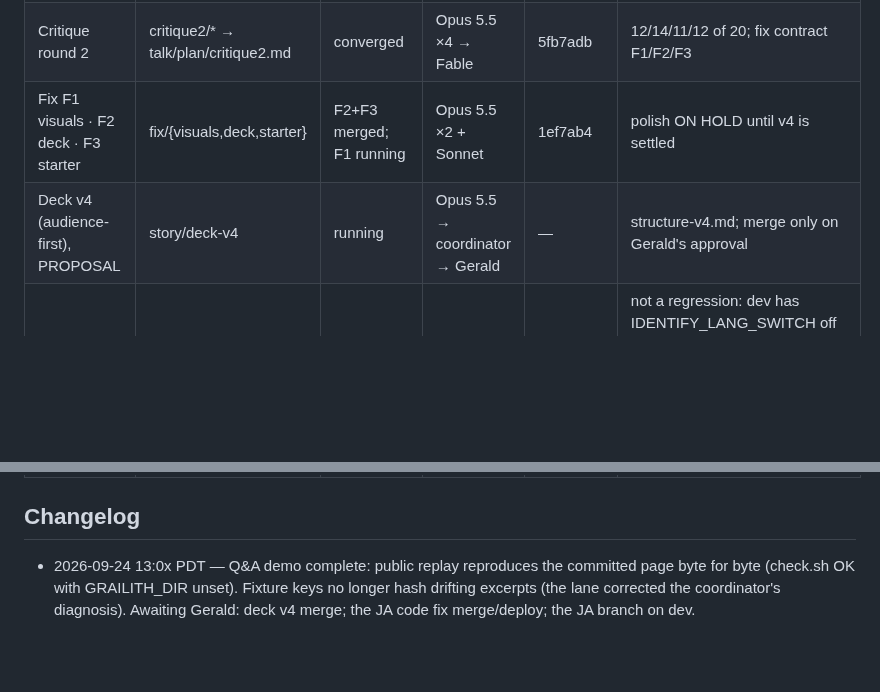
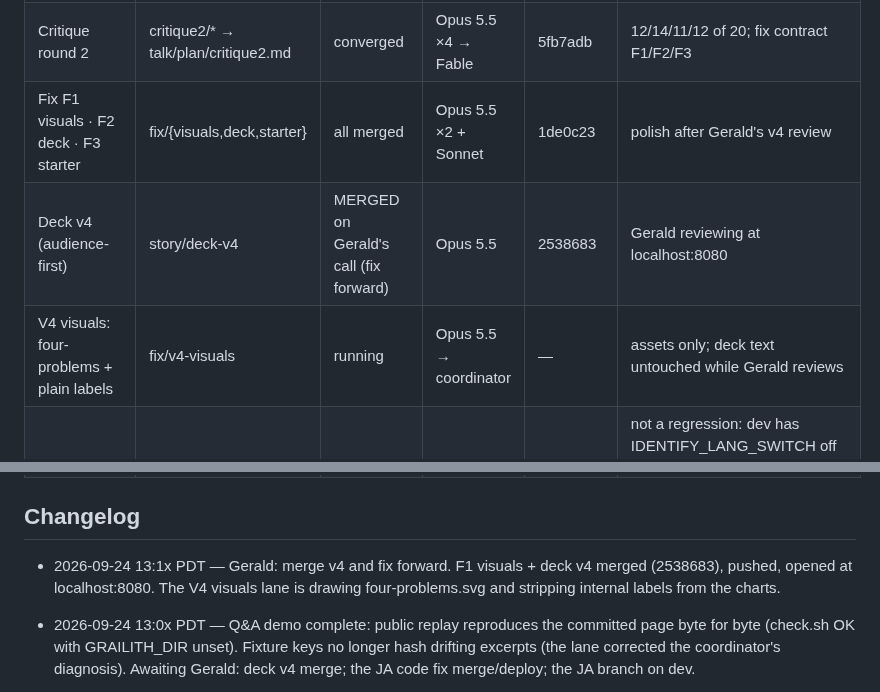
Before and after one commit to gsornsen/htsysadath, a Markdown page: docs/project/tracking.md, 2 parts joined by grey strips. Rendered like a GitHub page; blank space fills up the shorter version.

Commit message:
project: tracking — v4 merged for review; the v4 visuals lane running
Co-Authored-By: Claude Opus 5.5 (1M context) <noreply@anthropic.com>
Claude-Session: https://claude.ai/code/session_016npEobfYAe8BQwo1YdaQwN

```diff
--- a/docs/project/tracking.md
+++ b/docs/project/tracking.md
@@ -35,8 +35,9 @@ blocked · dropped. Newest changes at the top of the changelog.
 | Visuals V1: diagrams (svg-infographic) | visuals/diagrams | merged | Opus 5.5 → coordinator | 53d87b9 | 7 diagrams incl. gates-flags; 2 honesty fixes |
 | Visuals V2: charts (svg-linyaosky) | visuals/charts2 | merged | Sonnet → coordinator | see log | jitter-drops, d4-slope (556), lot-bar tiles, lot-days |
 | Critique round 2 | critique2/* → talk/plan/critique2.md | converged | Opus 5.5 ×4 → Fable | 5fb7adb | 12/14/11/12 of 20; fix contract F1/F2/F3 |
-| Fix F1 visuals · F2 deck · F3 starter | fix/{visuals,deck,starter} | F2+F3 merged; F1 running | Opus 5.5 ×2 + Sonnet | 1ef7ab4 | polish ON HOLD until v4 is settled |
-| Deck v4 (audience-first), PROPOSAL | story/deck-v4 | running | Opus 5.5 → coordinator → Gerald | — | structure-v4.md; merge only on Gerald's approval |
+| Fix F1 visuals · F2 deck · F3 starter | fix/{visuals,deck,starter} | all merged | Opus 5.5 ×2 + Sonnet | 1de0c23 | polish after Gerald's v4 review |
+| Deck v4 (audience-first) | story/deck-v4 | MERGED on Gerald's call (fix forward) | Opus 5.5 | 2538683 | Gerald reviewing at localhost:8080 |
+| V4 visuals: four-problems + plain labels | fix/v4-visuals | running | Opus 5.5 → coordinator | — | assets only; deck text untouched while Gerald reviews |
 | Investigate: JA identify on dev | — | done (read-only) | Opus 5.5 + coordinator verify | — | not a regression: dev has IDENTIFY_LANG_SWITCH off (default false) + 0 JA rows in dev D1 (23,444 total); also /api/card/resolve hardcodes language EN (a prod mis-price path). Fixes proposed, NOT applied; Gerald decides |
 | Demo: scout build | grAIde demo/scout-single-crop (worktree grAIde-demo) | built; NOT merged (Grailith) | Opus 5.5 + coordinator | 7e38ca42 | default proposals (D18); tests 1864/0; dist v0.4.37; Gerald records the fallback clip |
 | Q&A demo: pipeline (passes 0–4, replay) | qa/pipeline | merged; public replay verified | Opus 5.5 → coordinator | see log | site sha 8ed55e42…; check.sh OK with GRAILITH unset; 1 answer flagged stale (by design); re-run --live once the deck settles |
@@ -48,6 +49,8 @@ blocked · dropped. Newest changes at the top of the changelog.
 | Audience drafts of the abstract | draft/* | blocked (needs rough abstract) | Sonnet ×4 | — | prompts/04 part 2 |
 
 ## Changelog
+
+- 2026-09-24 13:1x PDT — Gerald: merge v4 and fix forward. F1 visuals + deck v4 merged (2538683), pushed, opened at localhost:8080. The V4 visuals lane is drawing four-problems.svg and stripping internal labels from the charts.
 
 - 2026-09-24 13:0x PDT — Q&A demo complete: public replay reproduces the committed page byte for byte (check.sh OK with GRAILITH_DIR unset). Fixture keys no longer hash drifting excerpts (the lane corrected the coordinator's diagnosis). Awaiting Gerald: deck v4 merge; the JA code fix merge/deploy; the JA branch on dev.
 
```
